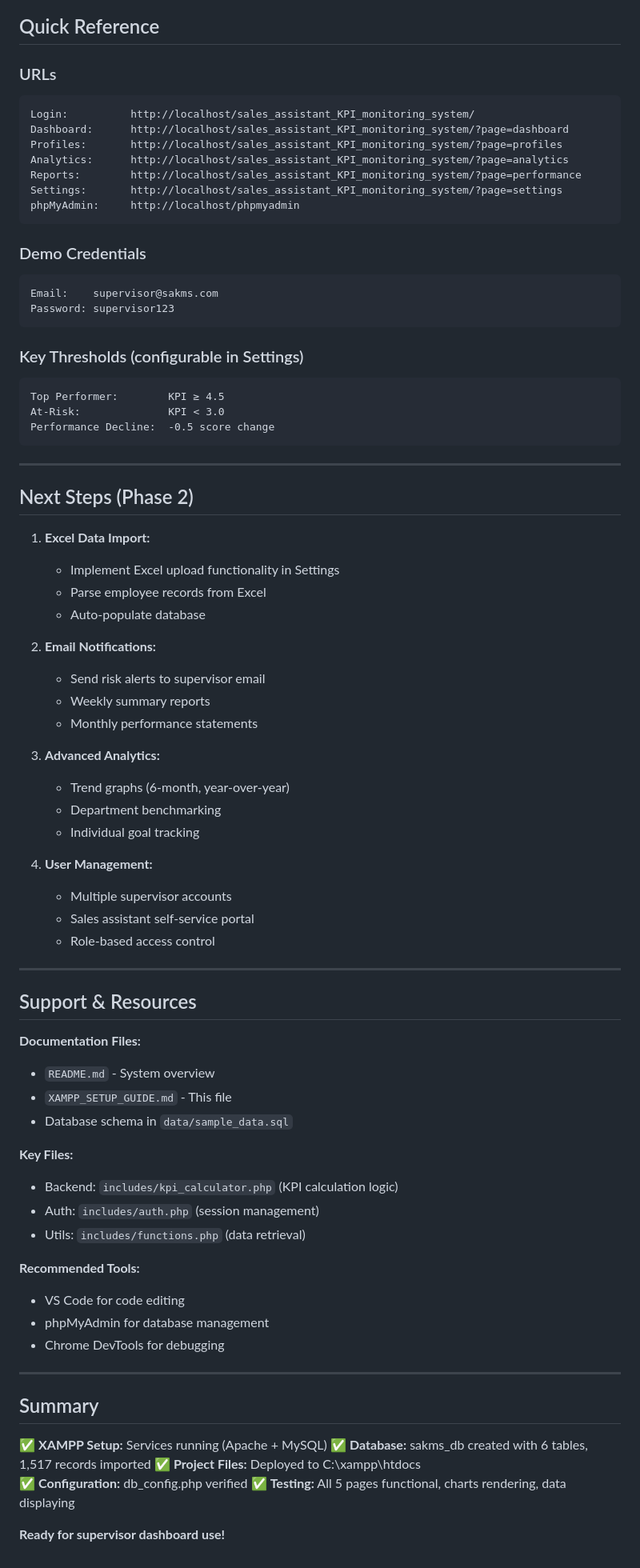
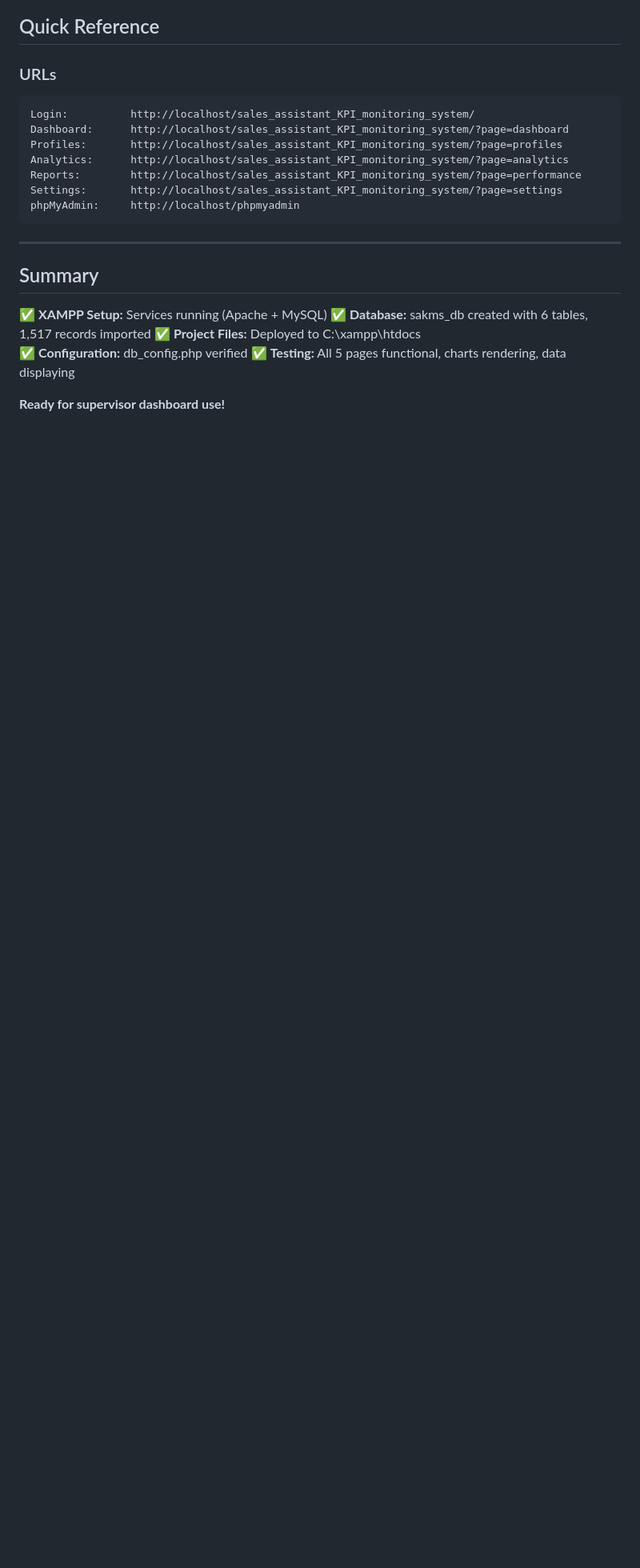
Before and after one commit to Nathannnn71/sales_assistant_KPI_monitoring_system, a Markdown page: README.md, the part around one of its changes. Shown at 80% size. GitHub-like rendering; blank space fills up the shorter version.

````diff
--- a/README.md
+++ b/README.md
@@ -466,62 +391,6 @@ Settings:       http://localhost/sales_assistant_KPI_monitoring_system/?page=set
 phpMyAdmin:     http://localhost/phpmyadmin
 ```
 
-### Demo Credentials
-```
-Email:    supervisor@sakms.com
-Password: supervisor123
-```
-
-### Key Thresholds (configurable in Settings)
-```
-Top Performer:        KPI ≥ 4.5
-At-Risk:              KPI < 3.0
-Performance Decline:  -0.5 score change
-```
-
----
-
-## Next Steps (Phase 2)
-
-1. **Excel Data Import:**
-   - Implement Excel upload functionality in Settings
-   - Parse employee records from Excel
-   - Auto-populate database
-
-2. **Email Notifications:**
-   - Send risk alerts to supervisor email
-   - Weekly summary reports
-   - Monthly performance statements
-
-3. **Advanced Analytics:**
-   - Trend graphs (6-month, year-over-year)
-   - Department benchmarking
-   - Individual goal tracking
-
-4. **User Management:**
-   - Multiple supervisor accounts
-   - Sales assistant self-service portal
-   - Role-based access control
-
----
-
-## Support & Resources
-
-**Documentation Files:**
-- `README.md` - System overview
-- `XAMPP_SETUP_GUIDE.md` - This file
-- Database schema in `data/sample_data.sql`
-
-**Key Files:**
-- Backend: `includes/kpi_calculator.php` (KPI calculation logic)
-- Auth: `includes/auth.php` (session management)
-- Utils: `includes/functions.php` (data retrieval)
-
-**Recommended Tools:**
-- VS Code for code editing
-- phpMyAdmin for database management
-- Chrome DevTools for debugging
-
 ---
 
 ## Summary
````
Also changed, not shown: other parts of README.md (+54 -129 lines).
